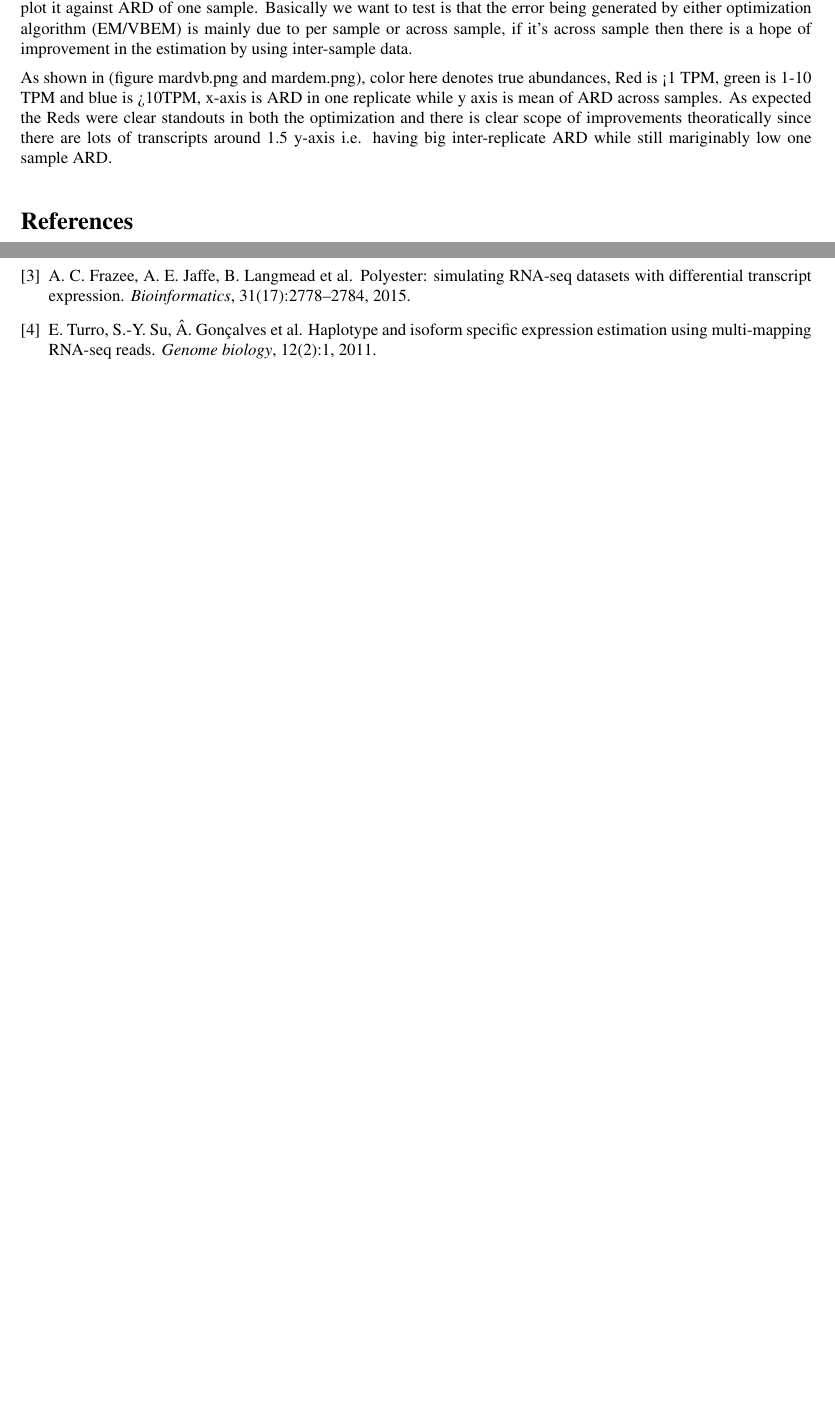
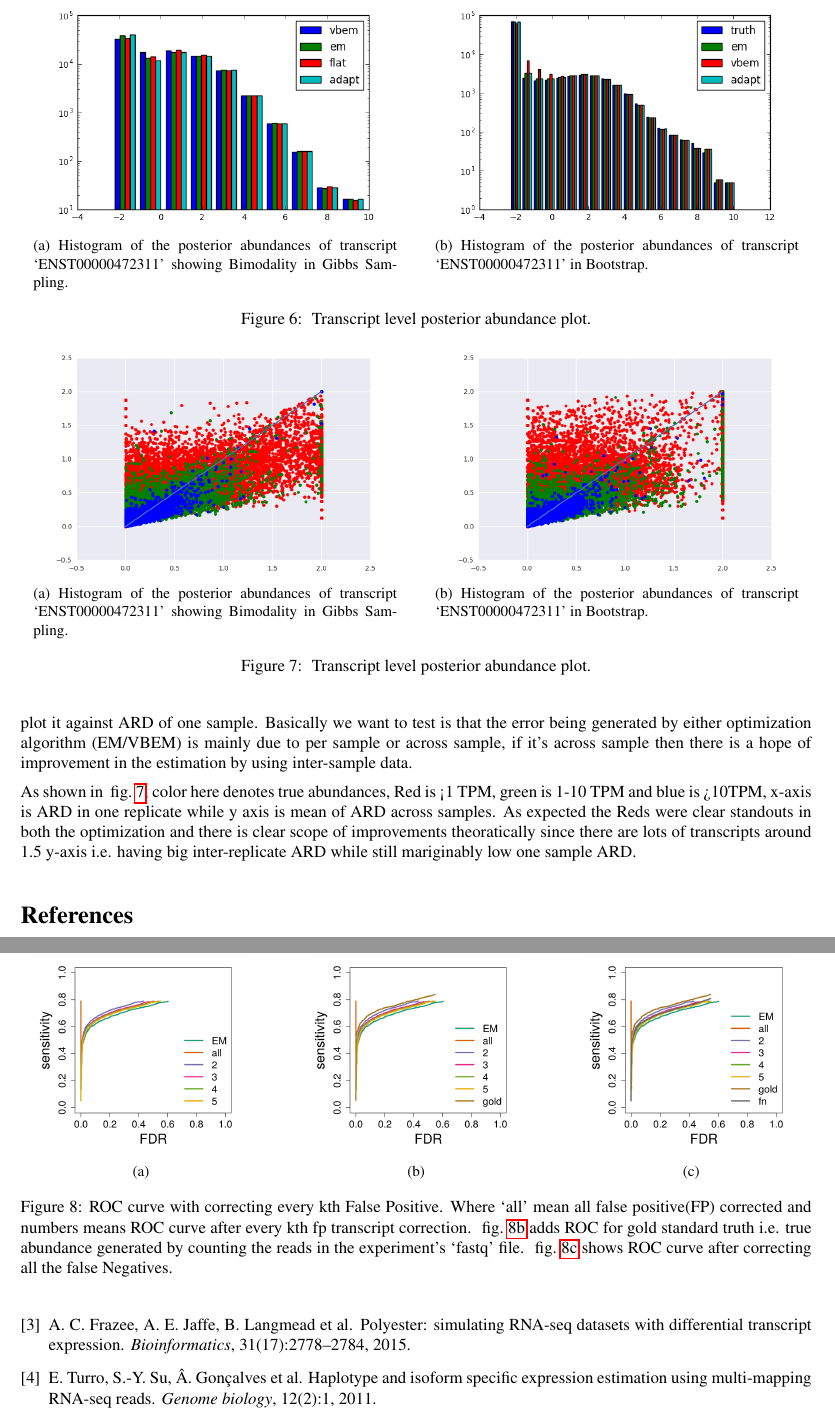
Before and after one commit to k3yavi/equi-libra, a LaTeX document (report/shoal.tex): two parts of pages 5 and 6 of 6 before the commit and two parts of pages 6 and 7 of 7 after it, joined at a grey line, cut at the place of the change, the shorter picture padded with empty space. Compiled offline with pdfLaTeX.

Commit message:
some more text

```diff
--- a/report/shoal.tex
+++ b/report/shoal.tex
@@ -284,7 +289,63 @@ To validate the performance we have to compare our method to currently available
+\end{figure}
+
+\begin{figure*}
+  \centering
+  \begin{subfigure}[t]{0.46\textwidth}
+    \centering
+    \includegraphics[width=0.9\textwidth]{figures/real_realize.png}
+    \caption{ \label{fig:real_rl}Histogram of the posterior abundances of transcript `ENST00000472311' showing Bimodality in Gibbs Sampling.}
+  \end{subfigure}
+  \qquad
+  \begin{subfigure}[t]{0.46\textwidth}
+    \centering
+      \includegraphics[width=0.9\textwidth]{figures/simulated_realize.png}
+      \caption{\label{fig:sim_rl}Histogram of the posterior abundances of transcript `ENST00000472311' in Bootstrap.}
+  \end{subfigure}
+  \caption{\label{fig:rl} Transcript level posterior abundance plot.}
+\end{figure*}
 
 One of the benefit of data-simulation is availabilty of truth but in our polyster simulation we have randomly 1-3 transcript per gene being expressed and in multiple samples the expression can vary around a known mean for each transcript. To use inter-sample information we need know first that is the information even available to gain at the first place? Since we know the truth we calculate ARD across each sample and their prediction based on one known truth. Once we have ARD of each transcript across every sample then we generate MARD of each transcript wrt samples and plot it against ARD of one sample. Basically we want to test is that the error being generated by either optimization algorithm (EM/VBEM) is mainly due to per sample or across sample, if it's across sample then there is a hope of improvement in the estimation by using inter-sample data.
 
-As shown in (figure mardvb.png and mardem.png), color here denotes true abundances, Red is <1 TPM, green is 1-10 TPM and blue is >10TPM, x-axis is ARD in one replicate while y axis is mean of ARD across samples. As expected the Reds were clear standouts in both the optimization and there is clear scope of improvements theoratically since there are lots of transcripts around 1.5 y-axis i.e. having big inter-replicate ARD while still mariginably low one sample ARD.
+\begin{figure*}
+  \centering
+  \begin{subfigure}[t]{0.46\textwidth}
+    \centering
+    \includegraphics[width=0.9\textwidth]{figures/mardvb.png}
+    \caption{ \label{fig:vbard}Histogram of the posterior abundances of transcript `ENST00000472311' showing Bimodality in Gibbs Sampling.}
+  \end{subfigure}
+  \qquad
+  \begin{subfigure}[t]{0.46\textwidth}
+    \centering
+      \includegraphics[width=0.9\textwidth]{figures/mardem.png}
+      \caption{\label{fig:emard}Histogram of the posterior abundances of transcript `ENST00000472311' in Bootstrap.}
+  \end{subfigure}
+  \caption{\label{fig:ard} Transcript level posterior abundance plot.}
+\end{figure*}
+
+
+As shown in ~\cref{fig:ard}, color here denotes true abundances, Red is <1 TPM, green is 1-10 TPM and blue is >10TPM, x-axis is ARD in one replicate while y axis is mean of ARD across samples. As expected the Reds were clear standouts in both the optimization and there is clear scope of improvements theoratically since there are lots of transcripts around 1.5 y-axis i.e. having big inter-replicate ARD while still mariginably low one sample ARD.
+
+\begin{figure*}
+  \centering
+  \begin{subfigure}[t]{0.30\textwidth}
+    \centering
+    \includegraphics[width=0.9\textwidth]{figures/fp.png}
+    \caption{ \label{fig:fp}}
+  \end{subfigure}
+  \qquad
+  \begin{subfigure}[t]{0.30\textwidth}
+    \centering
+      \includegraphics[width=0.9\textwidth]{figures/gold.png}
+      \caption{\label{fig:gold}}
+  \end{subfigure}
+  \qquad
+  \begin{subfigure}[t]{0.30\textwidth}
+    \centering
+      \includegraphics[width=0.9\textwidth]{figures/fn.png}
+      \caption{\label{fig:fn}}
+  \end{subfigure}
+  \caption{ROC curve with correcting every kth False Positive. Where `all' mean all false positive(FP) corrected and numbers means ROC curve after every kth fp transcript correction. ~\cref{fig:gold} adds ROC for gold standard truth i.e. true abundance generated by counting the reads in the experiment's `fastq' file. ~\cref{fig:fn} shows ROC curve after correcting all the false Negatives.}
+\end{figure*}
 
 
 \bibliography{shoal}
```
Also changed, not shown: report/figures/fn.png (added), report/figures/fp.png (added), report/figures/gold.png (added), report/shoal.pdf, report/shoal.tex (9 more changed lines).
